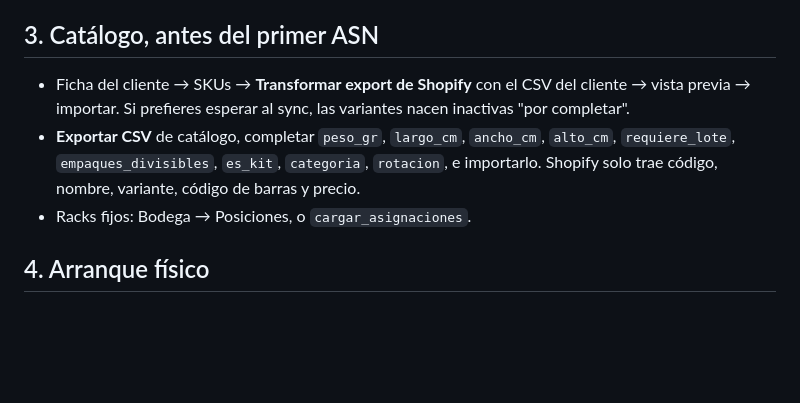
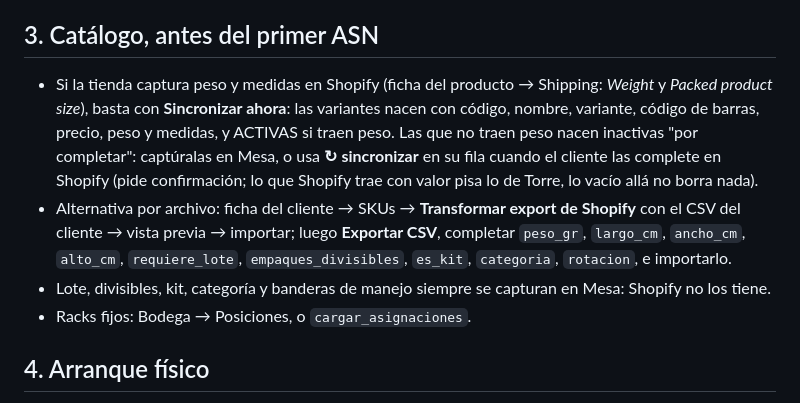
Before and after one commit to ChemaLebo/torre, a Markdown page: docs/alta-cliente-shopify.md, the part around the change. Rendered like a GitHub page; blank space fills up the shorter version.

```diff
--- a/docs/alta-cliente-shopify.md
+++ b/docs/alta-cliente-shopify.md
@@ -38,8 +38,9 @@ Proceso vigente desde el 2026-10-21 (primer uso: Soda Mate). Sustituye el copiad
 
 ## 3. Catálogo, antes del primer ASN
 
-- Ficha del cliente → SKUs → **Transformar export de Shopify** con el CSV del cliente → vista previa → importar. Si prefieres esperar al sync, las variantes nacen inactivas "por completar".
-- **Exportar CSV** de catálogo, completar `peso_gr`, `largo_cm`, `ancho_cm`, `alto_cm`, `requiere_lote`, `empaques_divisibles`, `es_kit`, `categoria`, `rotacion`, e importarlo. Shopify solo trae código, nombre, variante, código de barras y precio.
+- Si la tienda captura peso y medidas en Shopify (ficha del producto → Shipping: *Weight* y *Packed product size*), basta con **Sincronizar ahora**: las variantes nacen con código, nombre, variante, código de barras, precio, peso y medidas, y ACTIVAS si traen peso. Las que no traen peso nacen inactivas "por completar": captúralas en Mesa, o usa **↻ sincronizar** en su fila cuando el cliente las complete en Shopify (pide confirmación; lo que Shopify trae con valor pisa lo de Torre, lo vacío allá no borra nada).
+- Alternativa por archivo: ficha del cliente → SKUs → **Transformar export de Shopify** con el CSV del cliente → vista previa → importar; luego **Exportar CSV**, completar `peso_gr`, `largo_cm`, `ancho_cm`, `alto_cm`, `requiere_lote`, `empaques_divisibles`, `es_kit`, `categoria`, `rotacion`, e importarlo.
+- Lote, divisibles, kit, categoría y banderas de manejo siempre se capturan en Mesa: Shopify no los tiene.
 - Racks fijos: Bodega → Posiciones, o `cargar_asignaciones`.
 
 ## 4. Arranque físico
```
Also changed, not shown: CONVENTIONS.md (+1 -1 lines), DEUDA-TECNICA.md (+13 -5 lines).
